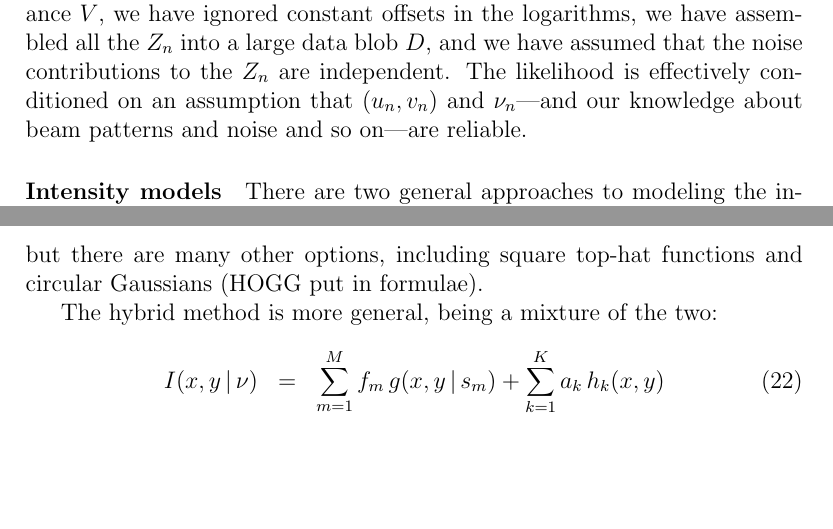
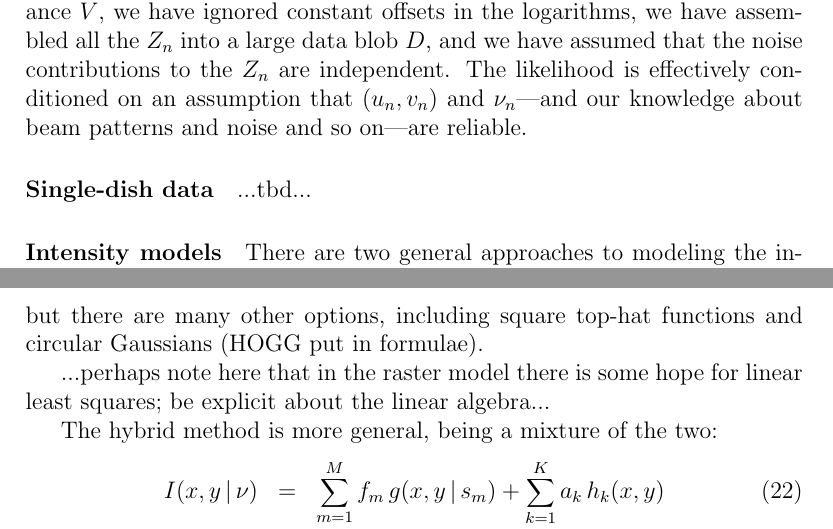
Before and after one commit to davidwhogg/RadioArrayModel, a LaTeX document (documents/naelc.tex): two parts of pages 3 and 5 of 6, joined at a grey line, cut so that both start at the same text, the shorter picture padded with empty space. Compiled offline with pdfLaTeX.

Commit message:
notes to self

```diff
--- a/documents/naelc.tex
+++ b/documents/naelc.tex
@@ -160,6 +160,10 @@ independent.  The likelihood is effectively conditioned on an
 assumption that $(u_n, v_n)$ and $\nu_n$---and our knowledge about
 beam patterns and noise and so on---are reliable.
 
+\paragraph{Single-dish data}
+
+...tbd...
+
 \paragraph{Intensity models}
 
 There are two general approaches to modeling the intensity field.  In
@@ -252,6 +256,9 @@ h_k(x,y) &=& \delta([x-x_k], [y-y_k])
 but there are many other options, including square top-hat functions
 and circular Gaussians (HOGG put in formulae).
 
+...perhaps note here that in the raster model there is some hope for
+linear least squares; be explicit about the linear algebra...
+
 The hybrid method is more general, being a mixture of the two:
 \begin{eqnarray}
 I(x,y\given\nu) &=& \sum_{m=1}^M f_m\,g(x,y\given s_m)
```
